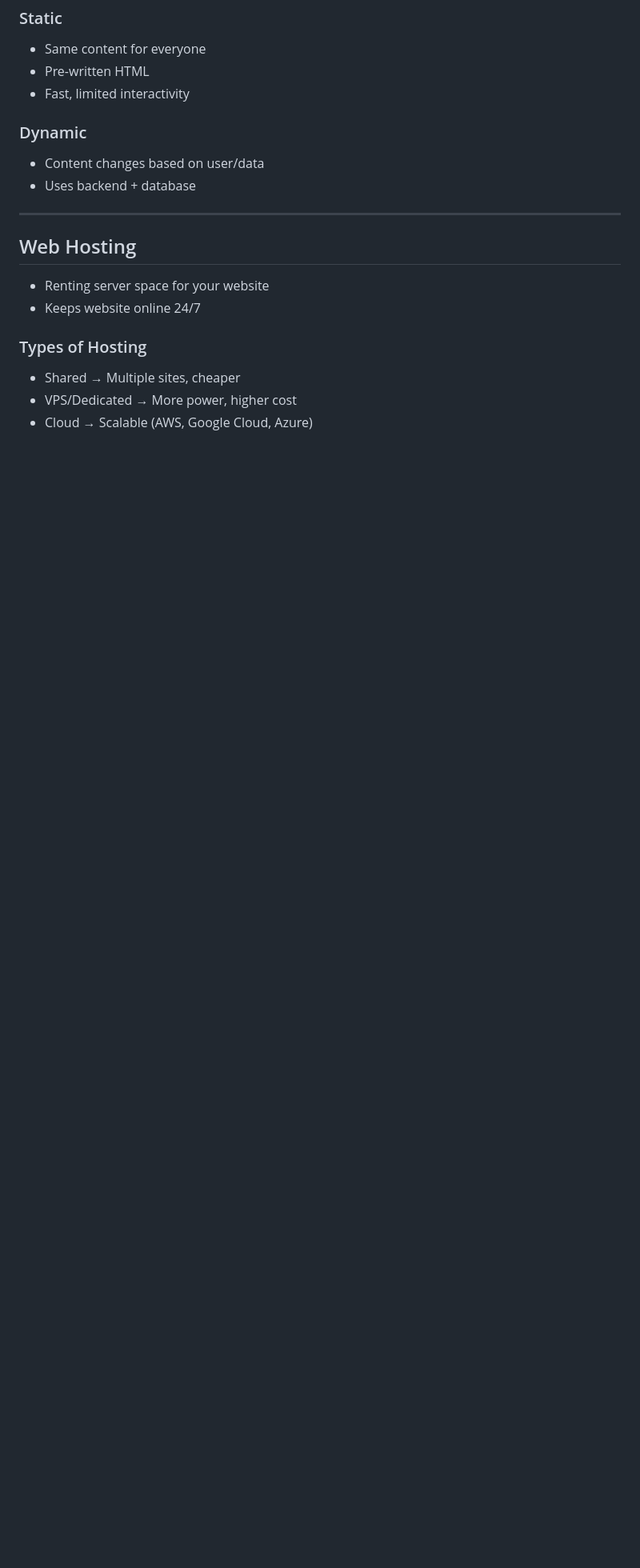
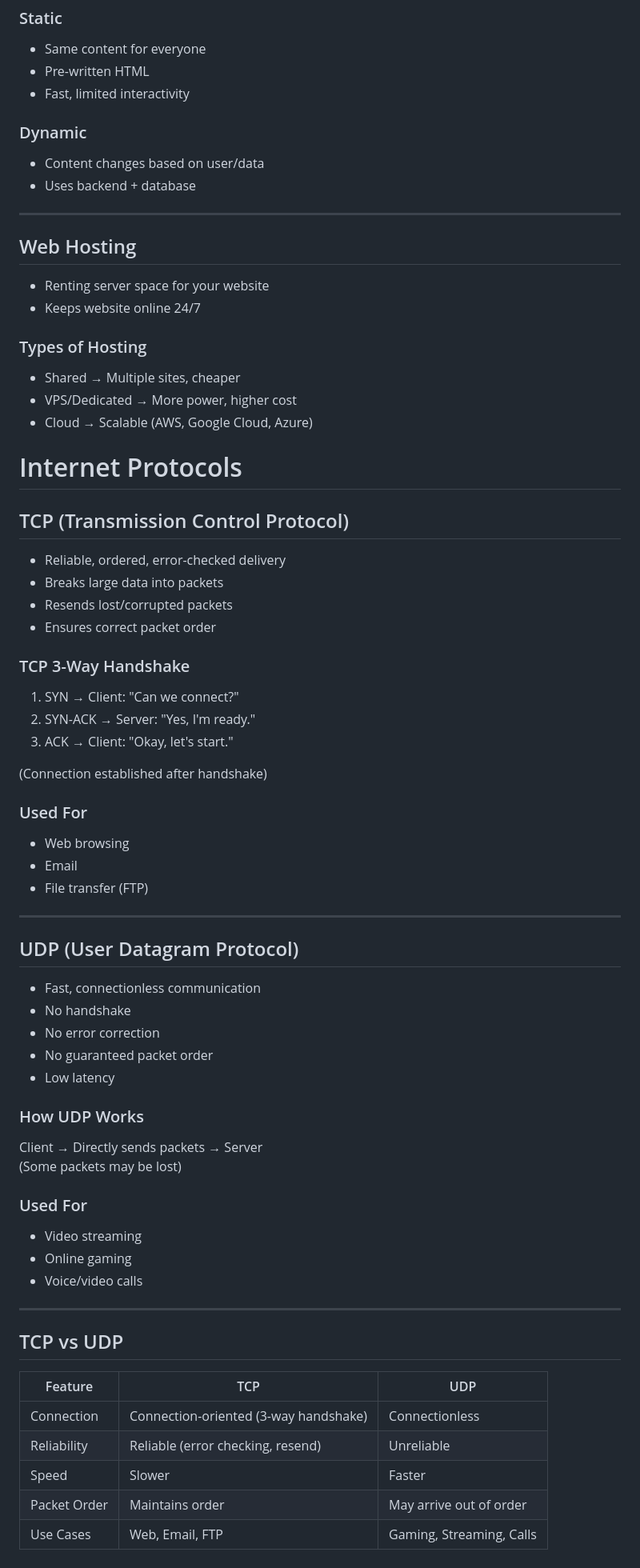
Before and after one commit to AkashKalshetti/Cohort_2.0, a Markdown page: README.md, the part around the change. Shown at 80% size. Rendered like a GitHub page; blank space fills up the shorter version.

Commit message:
Internet Protocols

```diff
--- a/README.md
+++ b/README.md
@@ -168,3 +168,54 @@ You request google.com → Server sends webpage
 - Shared → Multiple sites, cheaper
 - VPS/Dedicated → More power, higher cost
 - Cloud → Scalable (AWS, Google Cloud, Azure)
+
+
+# Internet Protocols
+
+## TCP (Transmission Control Protocol)
+- Reliable, ordered, error-checked delivery
+- Breaks large data into packets
+- Resends lost/corrupted packets
+- Ensures correct packet order
+
+### TCP 3-Way Handshake
+1. SYN → Client: "Can we connect?"
+2. SYN-ACK → Server: "Yes, I'm ready."
+3. ACK → Client: "Okay, let's start."
+
+(Connection established after handshake)
+
+### Used For
+- Web browsing
+- Email
+- File transfer (FTP)
+
+---
+
+## UDP (User Datagram Protocol)
+- Fast, connectionless communication
+- No handshake
+- No error correction
+- No guaranteed packet order
+- Low latency
+
+### How UDP Works
+Client → Directly sends packets → Server
+(Some packets may be lost)
+
+### Used For
+- Video streaming
+- Online gaming
+- Voice/video calls
+
+---
+
+## TCP vs UDP
+
+| Feature      | TCP | UDP |
+|-------------|------|------|
+| Connection  | Connection-oriented (3-way handshake) | Connectionless |
+| Reliability | Reliable (error checking, resend) | Unreliable |
+| Speed       | Slower | Faster |
+| Packet Order| Maintains order | May arrive out of order |
+| Use Cases   | Web, Email, FTP | Gaming, Streaming, Calls |
```
